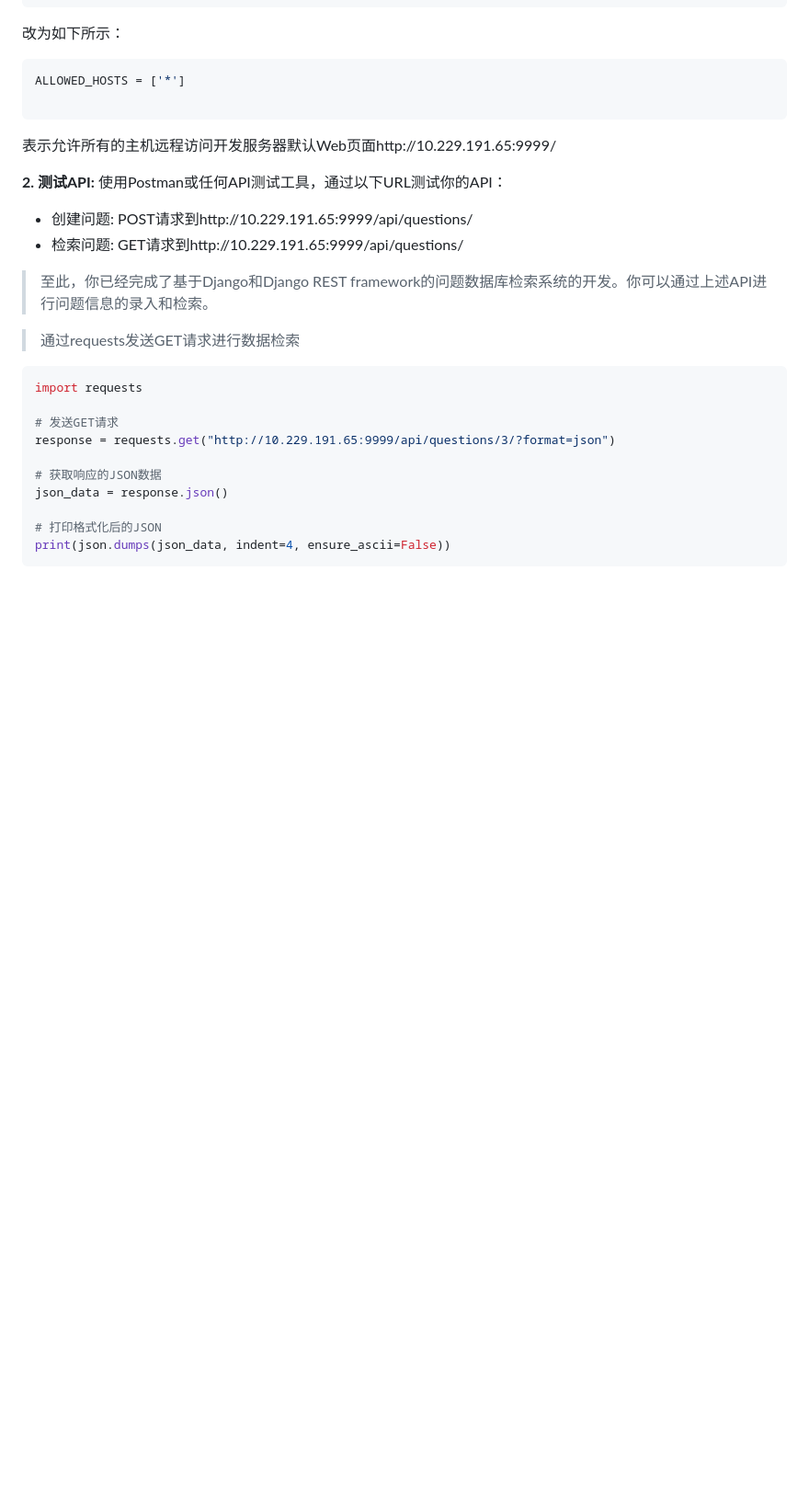
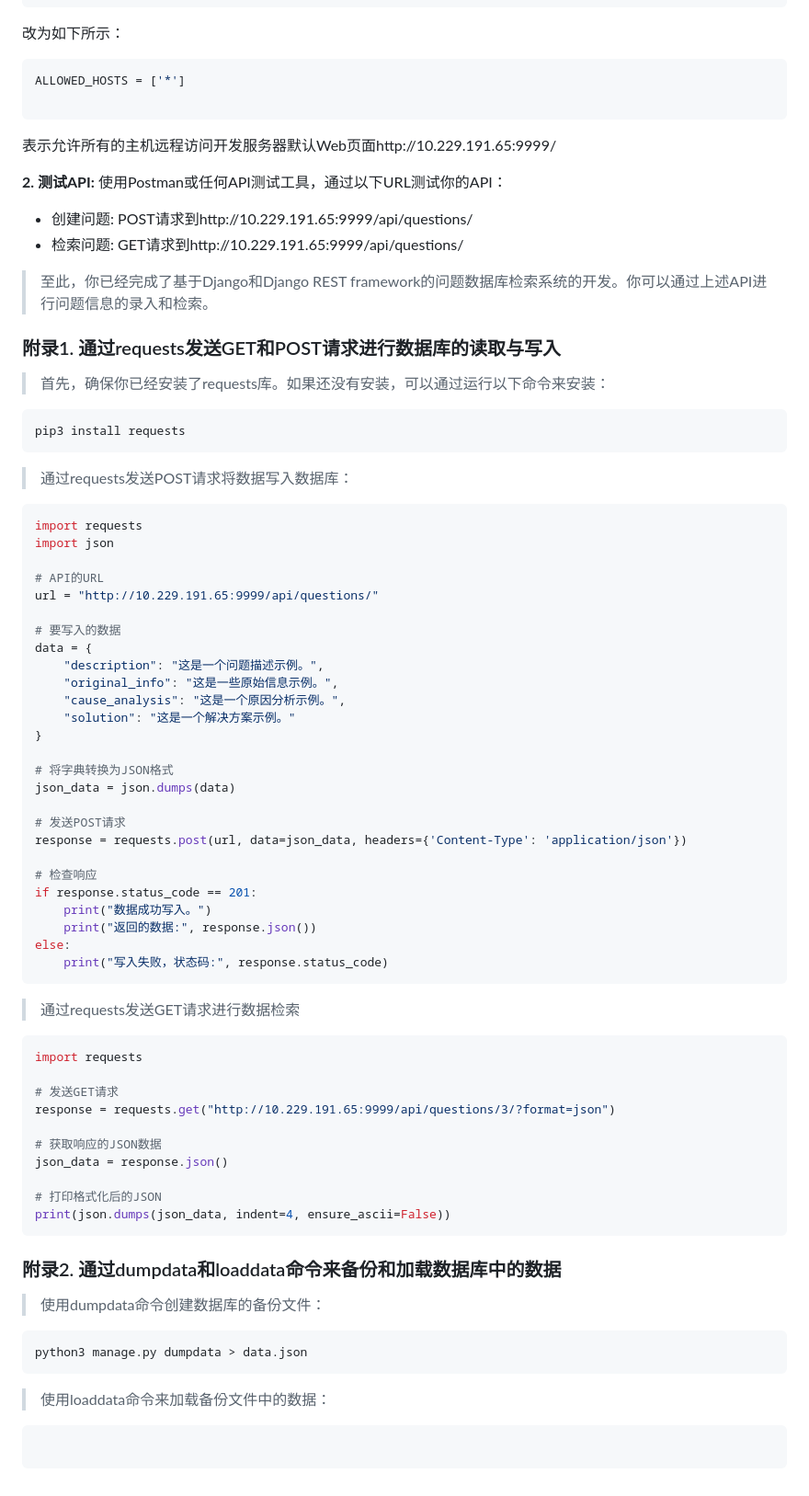
Before and after one commit to 15601071212/Django, a Markdown page: Documents/Django REST framework/用Django REST framework搭建问题库_01.md, the part around the change. Shown: that part at 92% size. GitHub-like rendering; blank space fills up the shorter version.

````diff
--- a/Documents/Django REST framework/用Django REST framework搭建问题库_01.md
+++ b/Documents/Django REST framework/用Django REST framework搭建问题库_01.md
@@ -139,6 +139,44 @@ ALLOWED_HOSTS = ['*']
 
 > 至此，你已经完成了基于Django和Django REST framework的问题数据库检索系统的开发。你可以通过上述API进行问题信息的录入和检索。
 
+### 附录1. 通过requests发送GET和POST请求进行数据库的读取与写入
+> 首先，确保你已经安装了requests库。如果还没有安装，可以通过运行以下命令来安装：
+
+```python
+pip3 install requests
+```
+
+> 通过requests发送POST请求将数据写入数据库：
+
+```python
+import requests
+import json
+
+# API的URL
+url = "http://10.229.191.65:9999/api/questions/"
+
+# 要写入的数据
+data = {
+    "description": "这是一个问题描述示例。",
+    "original_info": "这是一些原始信息示例。",
+    "cause_analysis": "这是一个原因分析示例。",
+    "solution": "这是一个解决方案示例。"
+}
+
+# 将字典转换为JSON格式
+json_data = json.dumps(data)
+
+# 发送POST请求
+response = requests.post(url, data=json_data, headers={'Content-Type': 'application/json'})
+
+# 检查响应
+if response.status_code == 201:
+    print("数据成功写入。")
+    print("返回的数据:", response.json())
+else:
+    print("写入失败，状态码:", response.status_code)
+```
+
 
 > 通过requests发送GET请求进行数据检索
 ```python
@@ -153,3 +191,16 @@ json_data = response.json()
 # 打印格式化后的JSON
 print(json.dumps(json_data, indent=4, ensure_ascii=False))
 ```
+
+### 附录2. 通过dumpdata和loaddata命令来备份和加载数据库中的数据
+
+> 使用dumpdata命令创建数据库的备份文件：
+
+```shell
+python3 manage.py dumpdata > data.json
+```
+> 使用loaddata命令来加载备份文件中的数据：
+
+```shell
+
+```
````
